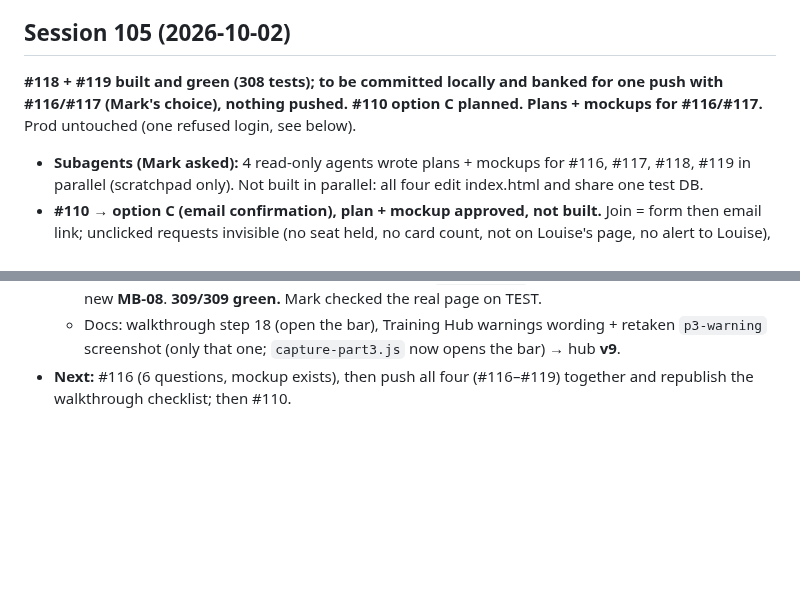
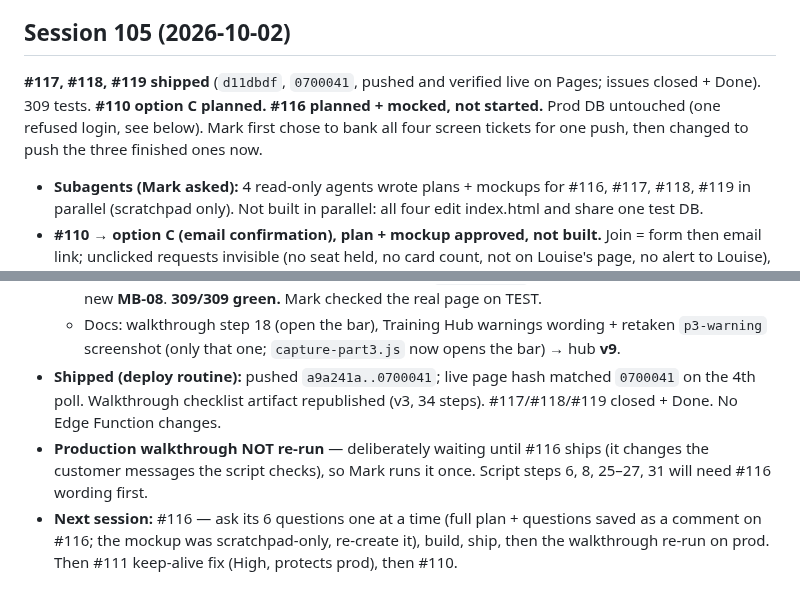
Before and after one commit to mjones2420-netizen/lg-pilates-booking, a Markdown page: SESSION-LOG.md, 2 parts joined by grey strips. Drawn GitHub-style; blank space fills up the shorter version.

Commit message:
Session 105 wrap-up notes
Co-Authored-By: Claude Opus 5.5 <noreply@anthropic.com>
Claude-Session: https://claude.ai/code/session_01HNSvJFqDnc8LQ8eMDX97sT

```diff
--- a/SESSION-LOG.md
+++ b/SESSION-LOG.md
@@ -521,7 +521,7 @@ Website only (`lg-pilates-website` repo). `afc7b1a` — 7 WordPress URL 301 redi
 
 ## Session 105 (2026-10-02)
 
-**#118 + #119 built and green (308 tests); to be committed locally and banked for one push with #116/#117 (Mark's choice), nothing pushed. #110 option C planned. Plans + mockups for #116/#117.** Prod untouched (one refused login, see below).
+**#117, #118, #119 shipped** (`d11dbdf`, `0700041`, pushed and verified live on Pages; issues closed + Done). 309 tests. **#110 option C planned. #116 planned + mocked, not started.** Prod DB untouched (one refused login, see below). Mark first chose to bank all four screen tickets for one push, then changed to push the three finished ones now.
 - **Subagents (Mark asked):** 4 read-only agents wrote plans + mockups for #116, #117, #118, #119 in parallel (scratchpad only). Not built in parallel: all four edit index.html and share one test DB.
 - **#110 → option C (email confirmation), plan + mockup approved, not built.** Join = form then email link; unclicked requests invisible (no seat held, no card count, not on Louise's page, no alert to Louise), expire after 24h (nightly clean-up); Louise sees nothing about unconfirmed requests; queue position counts from confirmation. Design: migration 33 `waitlist_requests` + `request_waitlist_join` (no `upsert_customer` until confirmed — also closes an unconfirmed-join phone overwrite) + anon `confirm_waitlist_request(token)`; confirmation email sent server-side by `join-waitlist-throttled`; resend capped at 3. Needs a security review. Build after #116 (its messages use #116's pop-up); release separately from the four screen tickets. Full plan on the #110 ticket.
 - **#118 + #119 (one change, decisions on both tickets):** "No free seat" note moved to a strip under the class heading, once per block (grey, bold italic, "i" icon, wording unchanged) — also fixes phones, where it sat inside a collapsed card. Amber clash note when a catch-up already fills a week (`taken >= cap` with a free seat; today counts). `offerWaitlistSpace` now opens in-page `#wl-offer-overlay` on **every** offer (replaces `confirm()`): clash panel + **Offer anyway**, else plain **Offer space**; Cancel holds nothing. New shared helper `blockCatchUpLoad` now also feeds the dashboard over-capacity warning (`taken > cap`, unchanged behaviour). `reloadWaitlist` reloads catch-ups.
@@ -536,4 +536,6 @@ Website only (`lg-pilates-website` repo). `afc7b1a` — 7 WordPress URL 301 redi
   - Code review (2 low, both fixed): `refreshCatchUpView()` so a save/delete that worked but whose reload failed says "Saved, but the list didn't refresh" (replaces the earlier side effect); the warnings' own View By Class / View Cancellations buttons call `closeWarnBanner()` first (an open list would hide the page they switch to).
   - Tests: new helper `expandWarnings(page)` (admin-auth.js) added to AC-12–15, BLW-01–05/07/08/09, CU-01; BLW-09 reads the count with `textContent` (rows hidden); MB-07a flipped; new **MB-08**. **309/309 green.** Mark checked the real page on TEST.
   - Docs: walkthrough step 18 (open the bar), Training Hub warnings wording + retaken `p3-warning` screenshot (only that one; `capture-part3.js` now opens the bar) → hub **v9**.
-- **Next:** #116 (6 questions, mockup exists), then push all four (#116–#119) together and republish the walkthrough checklist; then #110.
+- **Shipped (deploy routine):** pushed `a9a241a..0700041`; live page hash matched `0700041` on the 4th poll. Walkthrough checklist artifact republished (v3, 34 steps). #117/#118/#119 closed + Done. No Edge Function changes.
+- **Production walkthrough NOT re-run** — deliberately waiting until #116 ships (it changes the customer messages the script checks), so Mark runs it once. Script steps 6, 8, 25–27, 31 will need #116 wording first.
+- **Next session:** #116 — ask its 6 questions one at a time (full plan + questions saved as a comment on #116; the mockup was scratchpad-only, re-create it), build, ship, then the walkthrough re-run on prod. Then #111 keep-alive fix (High, protects prod), then #110.
```
Also changed, not shown: CLAUDE.md (+2 -2 lines).
